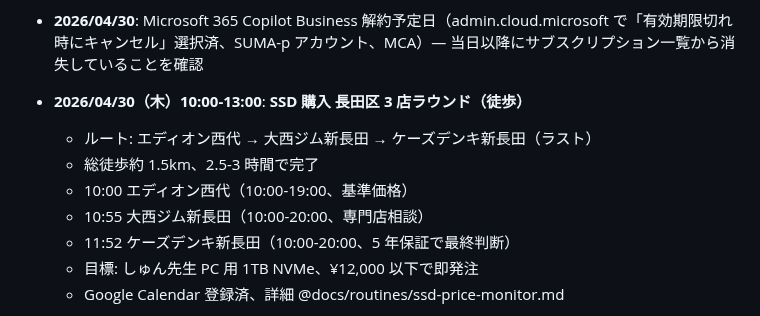
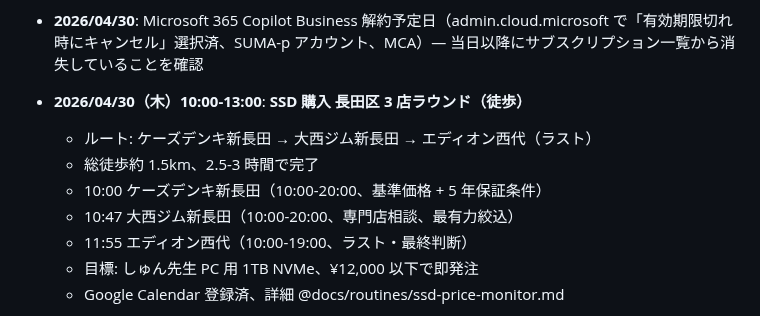
Before and after one commit to wirelessml/test, a Markdown page: docs/reminders.md, the part around the change. Rendered like a GitHub page.

Commit message:
reminders: 4/30 SSD 購入ルートを反転（ケーズ → 大西 → 西代）
Co-Authored-By: Claude Opus 4.7 (1M context) <noreply@anthropic.com>

```diff
--- a/docs/reminders.md
+++ b/docs/reminders.md
@@ -7,11 +7,11 @@
 - **2026/04/21**: Y!mobile Netflixセット 自動解約発効日（3/21 加入 + 翌月同日ルール、以降 Netflix 視聴不可、追加対応不要）
 - **2026/04/30**: Microsoft 365 Copilot Business 解約予定日（admin.cloud.microsoft で「有効期限切れ時にキャンセル」選択済、SUMA-p アカウント、MCA）— 当日以降にサブスクリプション一覧から消失していることを確認
 - **2026/04/30（木）10:00-13:00**: **SSD 購入 長田区 3 店ラウンド（徒歩）**
-  - ルート: エディオン西代 → 大西ジム新長田 → ケーズデンキ新長田（ラスト）
+  - ルート: ケーズデンキ新長田 → 大西ジム新長田 → エディオン西代（ラスト）
   - 総徒歩約 1.5km、2.5-3 時間で完了
-  - 10:00 エディオン西代（10:00-19:00、基準価格）
-  - 10:55 大西ジム新長田（10:00-20:00、専門店相談）
-  - 11:52 ケーズデンキ新長田（10:00-20:00、5 年保証で最終判断）
+  - 10:00 ケーズデンキ新長田（10:00-20:00、基準価格 + 5 年保証条件）
+  - 10:47 大西ジム新長田（10:00-20:00、専門店相談、最有力絞込）
+  - 11:55 エディオン西代（10:00-19:00、ラスト・最終判断）
   - 目標: しゅん先生 PC 用 1TB NVMe、¥12,000 以下で即発注
   - Google Calendar 登録済、詳細 @docs/routines/ssd-price-monitor.md
 - **2026/05/11**: ElevenLabs Starter プラン失効（声クローン・Scribe 使用不可に）— それまでに使い倒す
```
